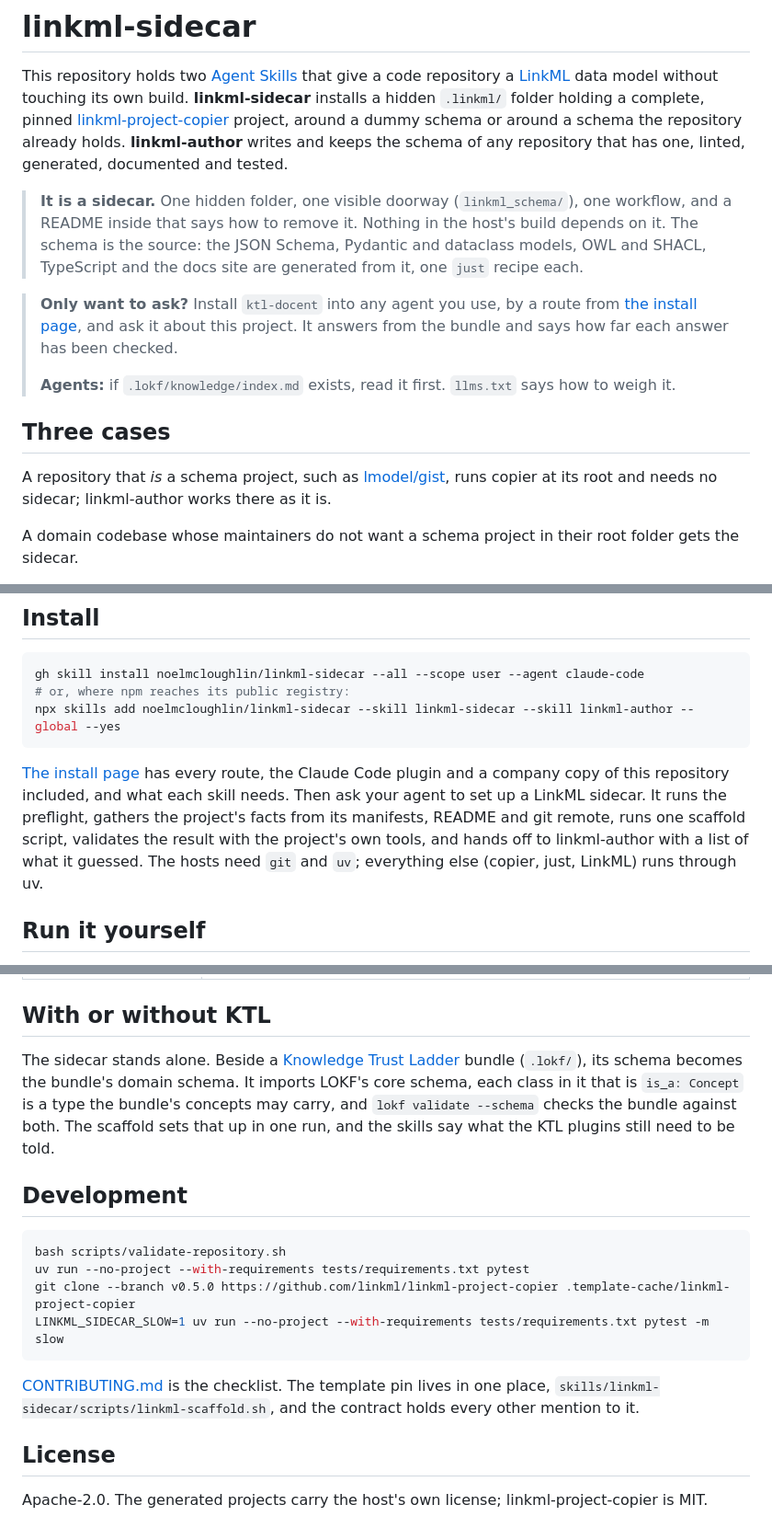
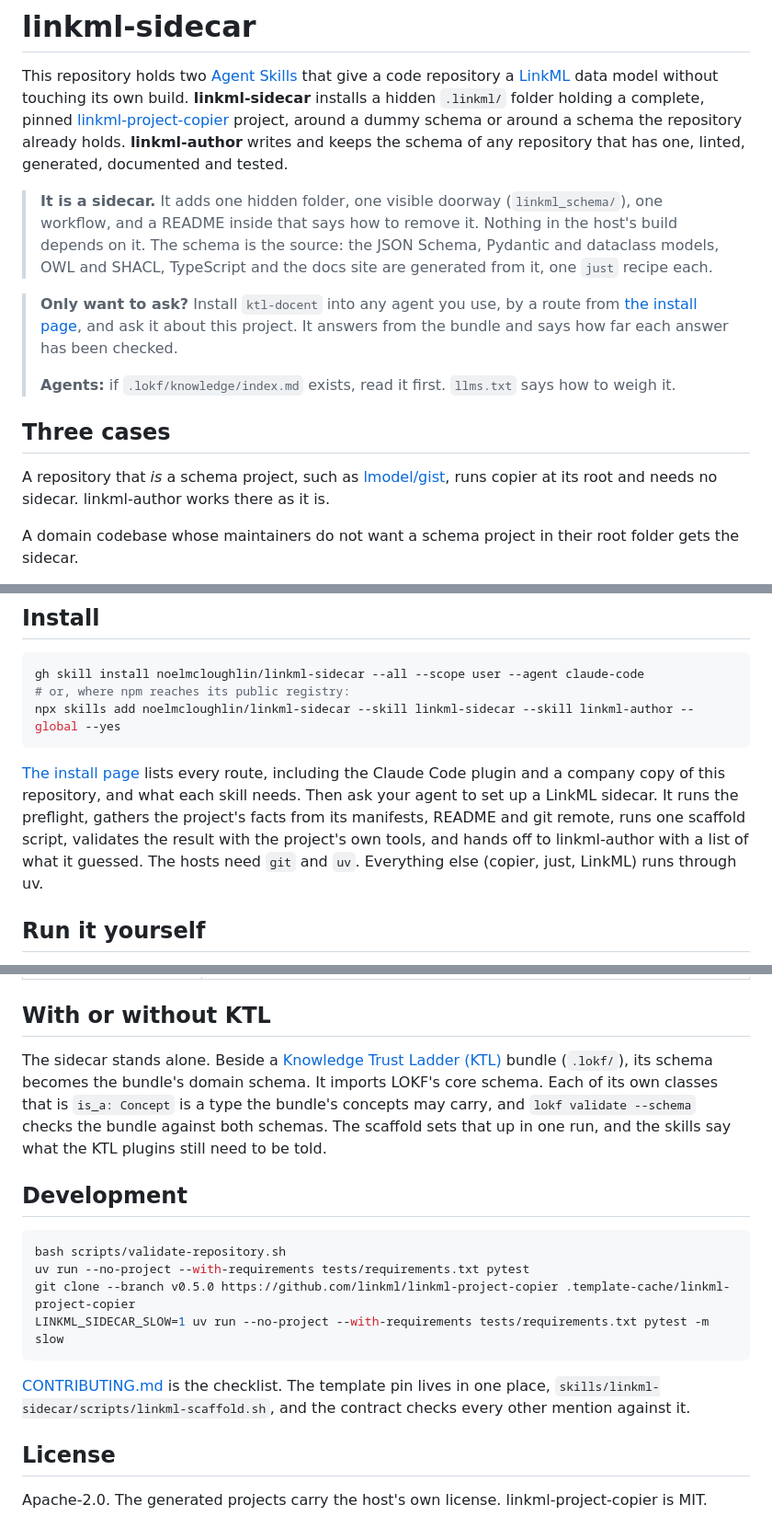
Before and after one commit to noelmcloughlin/linkml-sidecar, a Markdown page: README.md, 3 parts joined by grey strips. Shown at 92% size. Rendered like a GitHub page.

Commit message:
docs: plain-prose pass over the readme, and link ktl through w3id.org
Signed-off-by: noelmcloughlin <noel.mcloughlin@gmail.com>

````diff
--- a/README.md
+++ b/README.md
@@ -2,7 +2,7 @@
 
 This repository holds two [Agent Skills](https://agentskills.io) that give a code repository a [LinkML](https://linkml.io) data model without touching its own build. **linkml-sidecar** installs a hidden `.linkml/` folder holding a complete, pinned [linkml-project-copier](https://github.com/linkml/linkml-project-copier) project, around a dummy schema or around a schema the repository already holds. **linkml-author** writes and keeps the schema of any repository that has one, linted, generated, documented and tested.
 
-> **It is a sidecar.** One hidden folder, one visible doorway (`linkml_schema/`), one workflow, and a README inside that says how to remove it. Nothing in the host's build depends on it. The schema is the source: the JSON Schema, Pydantic and dataclass models, OWL and SHACL, TypeScript and the docs site are generated from it, one `just` recipe each.
+> **It is a sidecar.** It adds one hidden folder, one visible doorway (`linkml_schema/`), one workflow, and a README inside that says how to remove it. Nothing in the host's build depends on it. The schema is the source: the JSON Schema, Pydantic and dataclass models, OWL and SHACL, TypeScript and the docs site are generated from it, one `just` recipe each.
 
 > **Only want to ask?** Install `ktl-docent` into any agent you use, by a route from [the install page](https://w3id.org/ktl/docs/install/), and ask it about this project. It answers from the bundle and says how far each answer has been checked.
 >
@@ -10,7 +10,7 @@ This repository holds two [Agent Skills](https://agentskills.io) that give a cod
 
 ## Three cases
 
-A repository that *is* a schema project, such as [lmodel/gist](https://github.com/lmodel/gist), runs copier at its root and needs no sidecar; linkml-author works there as it is.
+A repository that *is* a schema project, such as [lmodel/gist](https://github.com/lmodel/gist), runs copier at its root and needs no sidecar. linkml-author works there as it is.
 
 A domain codebase whose maintainers do not want a schema project in their root folder gets the sidecar.
 
@@ -24,7 +24,7 @@ gh skill install noelmcloughlin/linkml-sidecar --all --scope user --agent claude
 npx skills add noelmcloughlin/linkml-sidecar --skill linkml-sidecar --skill linkml-author --global --yes
 ```
 
-[The install page](docs/install.md) has every route, the Claude Code plugin and a company copy of this repository included, and what each skill needs. Then ask your agent to set up a LinkML sidecar. It runs the preflight, gathers the project's facts from its manifests, README and git remote, runs one scaffold script, validates the result with the project's own tools, and hands off to linkml-author with a list of what it guessed. The hosts need `git` and `uv`; everything else (copier, just, LinkML) runs through uv.
+[The install page](docs/install.md) lists every route, including the Claude Code plugin and a company copy of this repository, and what each skill needs. Then ask your agent to set up a LinkML sidecar. It runs the preflight, gathers the project's facts from its manifests, README and git remote, runs one scaffold script, validates the result with the project's own tools, and hands off to linkml-author with a list of what it guessed. The hosts need `git` and `uv`. Everything else (copier, just, LinkML) runs through uv.
 
 ## Run it yourself
 
@@ -53,7 +53,7 @@ Step 0 of [the skill](skills/linkml-sidecar/SKILL.md) says where each fact comes
 
 ## With or without KTL
 
-The sidecar stands alone. Beside a [Knowledge Trust Ladder](https://github.com/noelmcloughlin/knowledge-trust-ladder) bundle (`.lokf/`), its schema becomes the bundle's domain schema. It imports LOKF's core schema, each class in it that is `is_a: Concept` is a type the bundle's concepts may carry, and `lokf validate --schema` checks the bundle against both. The scaffold sets that up in one run, and the skills say what the KTL plugins still need to be told.
+The sidecar stands alone. Beside a [Knowledge Trust Ladder (KTL)](https://w3id.org/ktl/) bundle (`.lokf/`), its schema becomes the bundle's domain schema. It imports LOKF's core schema. Each of its own classes that is `is_a: Concept` is a type the bundle's concepts may carry, and `lokf validate --schema` checks the bundle against both schemas. The scaffold sets that up in one run, and the skills say what the KTL plugins still need to be told.
 
 ## Development
 
@@ -64,8 +64,8 @@ git clone --branch v0.5.0 https://github.com/linkml/linkml-project-copier .templ
 LINKML_SIDECAR_SLOW=1 uv run --no-project --with-requirements tests/requirements.txt pytest -m slow
 ```
 
-[CONTRIBUTING.md](CONTRIBUTING.md) is the checklist. The template pin lives in one place, `skills/linkml-sidecar/scripts/linkml-scaffold.sh`, and the contract holds every other mention to it.
+[CONTRIBUTING.md](CONTRIBUTING.md) is the checklist. The template pin lives in one place, `skills/linkml-sidecar/scripts/linkml-scaffold.sh`, and the contract checks every other mention against it.
 
 ## License
 
-Apache-2.0. The generated projects carry the host's own license; linkml-project-copier is MIT.
+Apache-2.0. The generated projects carry the host's own license. linkml-project-copier is MIT.
````
